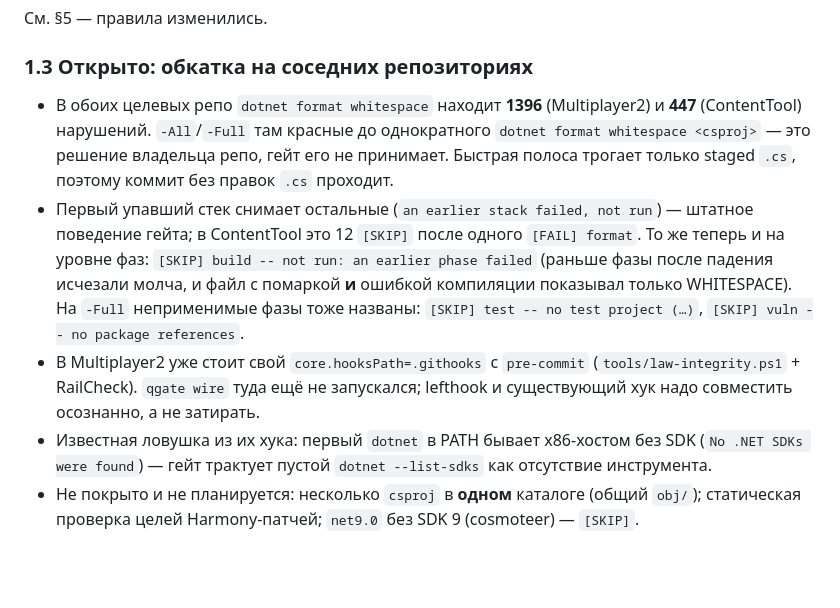
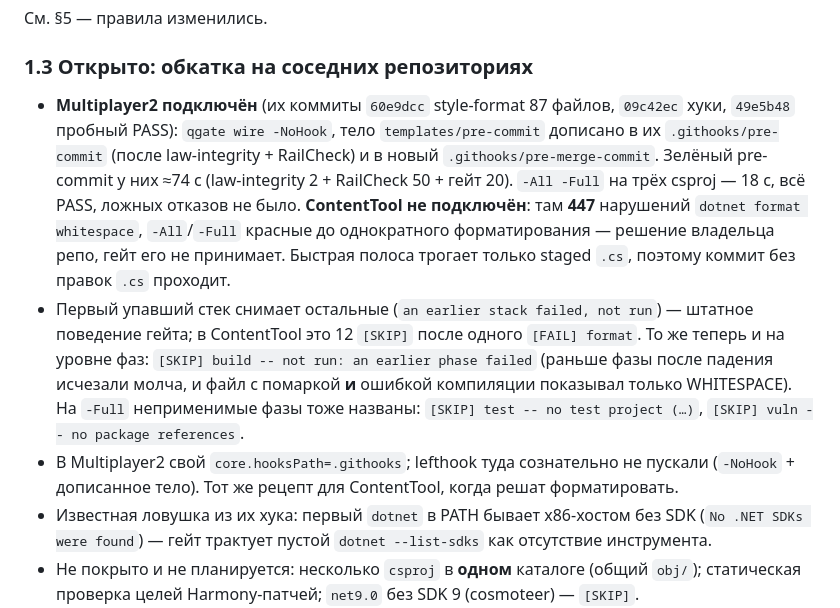
Before and after one commit to UberMorgott/quality-gate, a Markdown page: HANDOFF.md, the part around the change. GitHub-like rendering; blank space fills up the shorter version.

Commit message:
docs: record the Multiplayer2 wiring in the handoff

```diff
--- a/HANDOFF.md
+++ b/HANDOFF.md
@@ -60,19 +60,22 @@
 
 ### 1.3 Открыто: обкатка на соседних репозиториях
 
-- В обоих целевых репо `dotnet format whitespace` находит **1396** (Multiplayer2) и **447**
-  (ContentTool) нарушений. `-All`/`-Full` там красные до однократного
-  `dotnet format whitespace <csproj>` — это решение владельца репо, гейт его не принимает.
-  Быстрая полоса трогает только staged `.cs`, поэтому коммит без правок `.cs` проходит.
+- **Multiplayer2 подключён** (их коммиты `60e9dcc` style-format 87 файлов, `09c42ec` хуки,
+  `49e5b48` пробный PASS): `qgate wire -NoHook`, тело `templates/pre-commit` дописано в их
+  `.githooks/pre-commit` (после law-integrity + RailCheck) и в новый `.githooks/pre-merge-commit`.
+  Зелёный pre-commit у них ≈74 с (law-integrity 2 + RailCheck 50 + гейт 20). `-All -Full` на
+  трёх csproj — 18 с, всё PASS, ложных отказов не было. **ContentTool не подключён**: там
+  **447** нарушений `dotnet format whitespace`, `-All`/`-Full` красные до однократного
+  форматирования — решение владельца репо, гейт его не принимает. Быстрая полоса трогает
+  только staged `.cs`, поэтому коммит без правок `.cs` проходит.
 - Первый упавший стек снимает остальные (`an earlier stack failed, not run`) — штатное
   поведение гейта; в ContentTool это 12 `[SKIP]` после одного `[FAIL] format`. То же теперь
   и на уровне фаз: `[SKIP] build -- not run: an earlier phase failed` (раньше фазы после
   падения исчезали молча, и файл с помаркой **и** ошибкой компиляции показывал только
   WHITESPACE). На `-Full` неприменимые фазы тоже названы:
   `[SKIP] test -- no test project (…)`, `[SKIP] vuln -- no package references`.
-- В Multiplayer2 уже стоит свой `core.hooksPath=.githooks` с `pre-commit`
-  (`tools/law-integrity.ps1` + RailCheck). `qgate wire` туда ещё не запускался;
-  lefthook и существующий хук надо совместить осознанно, а не затирать.
+- В Multiplayer2 свой `core.hooksPath=.githooks`; lefthook туда сознательно не пускали
+  (`-NoHook` + дописанное тело). Тот же рецепт для ContentTool, когда решат форматировать.
 - Известная ловушка из их хука: первый `dotnet` в PATH бывает x86-хостом без SDK
   (`No .NET SDKs were found`) — гейт трактует пустой `dotnet --list-sdks` как отсутствие
   инструмента.
```
